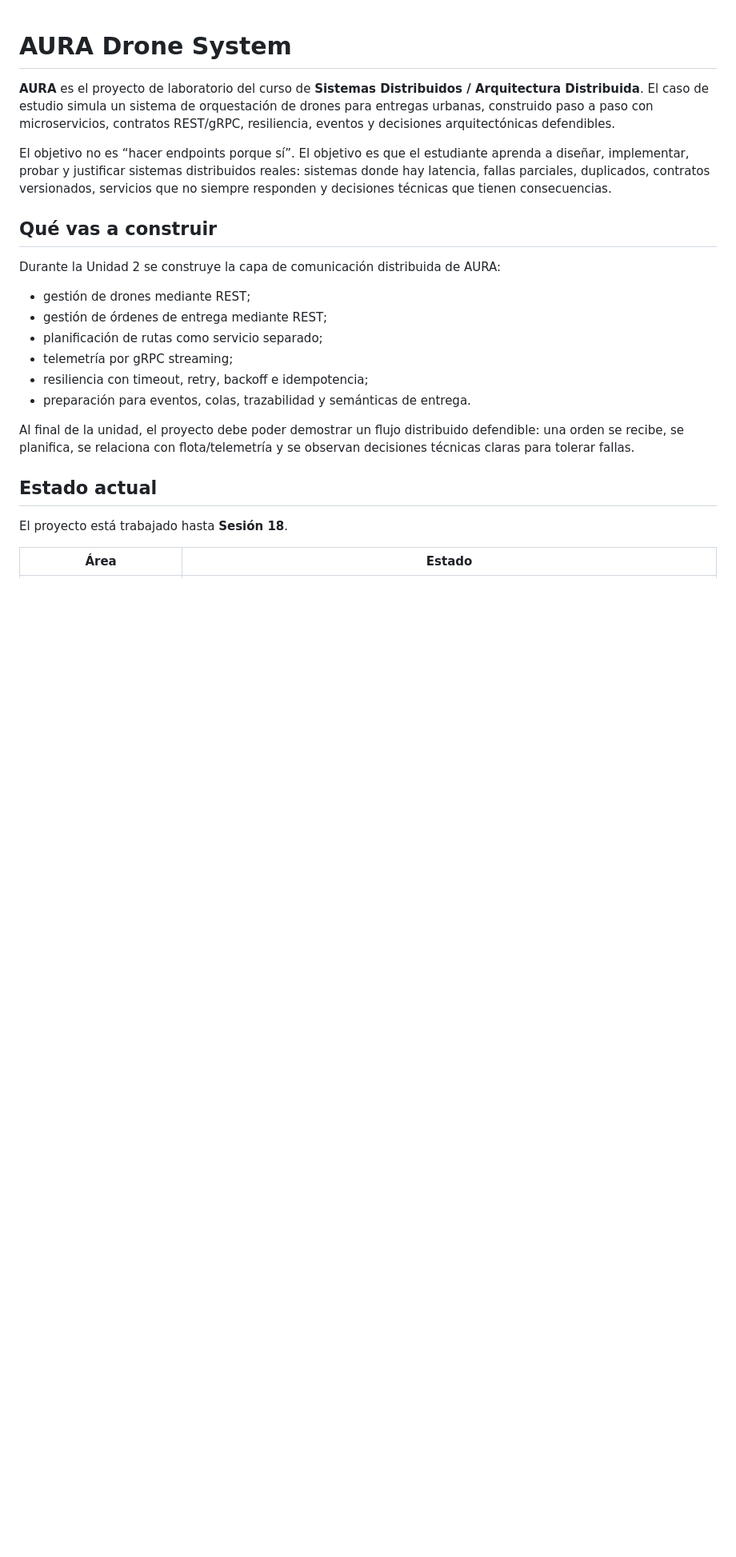
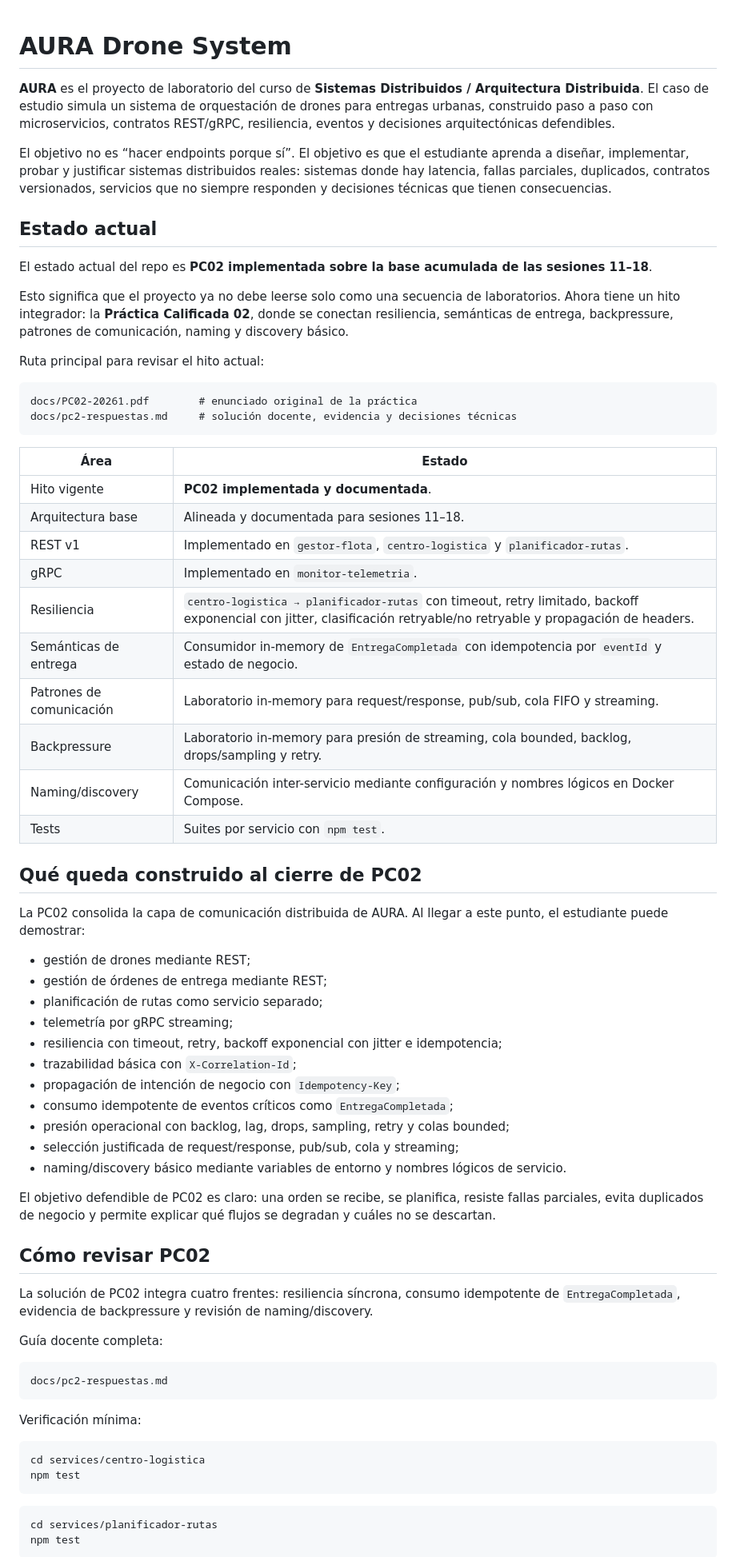
Before and after one commit to edwinsaavedran/aura_drone_system, a Markdown page: README.md, the part around one of its changes. Shown at 80% size. Rendered like a GitHub page; blank space fills up the shorter version.

Commit message:
Reordenamiento y actualizacion del Readme

````diff
--- a/README.md
+++ b/README.md
@@ -4,21 +4,69 @@
 
 El objetivo no es “hacer endpoints porque sí”. El objetivo es que el estudiante aprenda a diseñar, implementar, probar y justificar sistemas distribuidos reales: sistemas donde hay latencia, fallas parciales, duplicados, contratos versionados, servicios que no siempre responden y decisiones técnicas que tienen consecuencias.
 
-## Qué vas a construir
+## Estado actual
 
-Durante la Unidad 2 se construye la capa de comunicación distribuida de AURA:
+El estado actual del repo es **PC02 implementada sobre la base acumulada de las sesiones 11–18**.
+
+Esto significa que el proyecto ya no debe leerse solo como una secuencia de laboratorios. Ahora tiene un hito integrador: la **Práctica Calificada 02**, donde se conectan resiliencia, semánticas de entrega, backpressure, patrones de comunicación, naming y discovery básico.
+
+Ruta principal para revisar el hito actual:
+
+```text
+docs/PC02-20261.pdf        # enunciado original de la práctica
+docs/pc2-respuestas.md     # solución docente, evidencia y decisiones técnicas
+```
+
+| Área | Estado |
+|---|---|
+| Hito vigente | **PC02 implementada y documentada**. |
+| Arquitectura base | Alineada y documentada para sesiones 11–18. |
+| REST v1 | Implementado en `gestor-flota`, `centro-logistica` y `planificador-rutas`. |
+| gRPC | Implementado en `monitor-telemetria`. |
+| Resiliencia | `centro-logistica → planificador-rutas` con timeout, retry limitado, backoff exponencial con jitter, clasificación retryable/no retryable y propagación de headers. |
+| Semánticas de entrega | Consumidor in-memory de `EntregaCompletada` con idempotencia por `eventId` y estado de negocio. |
+| Patrones de comunicación | Laboratorio in-memory para request/response, pub/sub, cola FIFO y streaming. |
+| Backpressure | Laboratorio in-memory para presión de streaming, cola bounded, backlog, drops/sampling y retry. |
+| Naming/discovery | Comunicación inter-servicio mediante configuración y nombres lógicos en Docker Compose. |
+| Tests | Suites por servicio con `npm test`. |
+
+## Qué queda construido al cierre de PC02
+
+La PC02 consolida la capa de comunicación distribuida de AURA. Al llegar a este punto, el estudiante puede demostrar:
 
 - gestión de drones mediante REST;
 - gestión de órdenes de entrega mediante REST;
 - planificación de rutas como servicio separado;
 - telemetría por gRPC streaming;
-- resiliencia con timeout, retry, backoff e idempotencia;
-- preparación para eventos, colas, trazabilidad y semánticas de entrega.
+- resiliencia con timeout, retry, backoff exponencial con jitter e idempotencia;
+- trazabilidad básica con `X-Correlation-Id`;
+- propagación de intención de negocio con `Idempotency-Key`;
+- consumo idempotente de eventos críticos como `EntregaCompletada`;
+- presión operacional con backlog, lag, drops, sampling, retry y colas bounded;
+- selección justificada de request/response, pub/sub, cola y streaming;
+- naming/discovery básico mediante variables de entorno y nombres lógicos de servicio.
 
-Al final de la unidad, el proyecto debe poder demostrar un flujo distribuido defendible: una orden se recibe, se planifica, se relaciona con flota/telemetría y se observan decisiones técnicas claras para tolerar fallas.
+El objetivo defendible de PC02 es claro: una orden se recibe, se planifica, resiste fallas parciales, evita duplicados de negocio y permite explicar qué flujos se degradan y cuáles no se descartan.
 
-## Estado actual
+## Cómo revisar PC02
 
-El proyecto está trabajado hasta **Sesión 18**.
+La solución de PC02 integra cuatro frentes: resiliencia síncrona, consumo idempotente de `EntregaCompletada`, evidencia de backpressure y revisión de naming/discovery.
 
-| Área | Estado |
+Guía docente completa:
+
+```text
+docs/pc2-respuestas.md
+```
+
+Verificación mínima:
+
+```bash
+cd services/centro-logistica
+npm test
+```
+
+```bash
+cd services/planificador-rutas
+npm test
+```
+
````
Also changed, not shown: other parts of README.md (+23 -59 lines).
